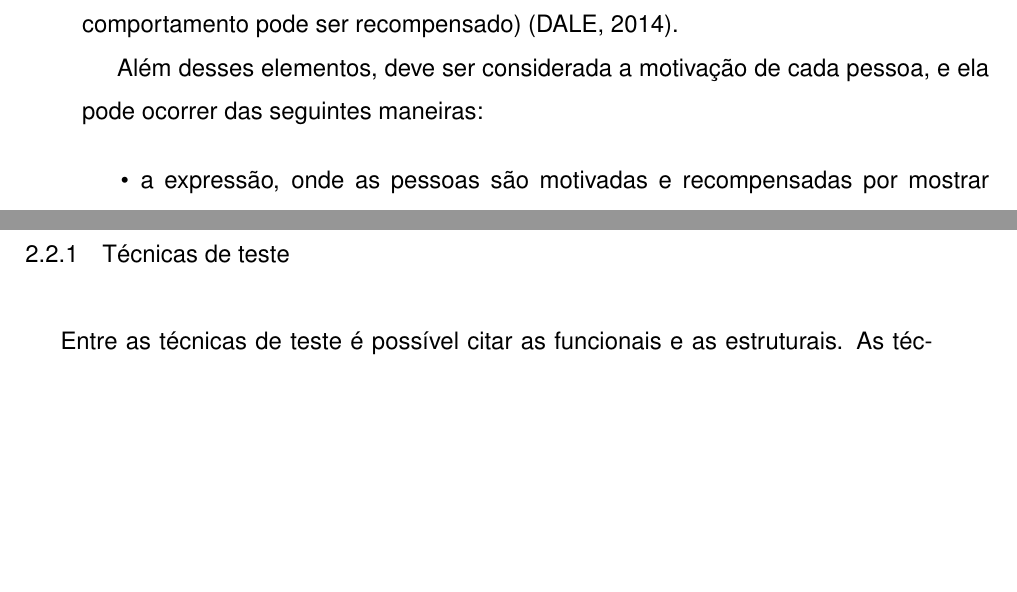
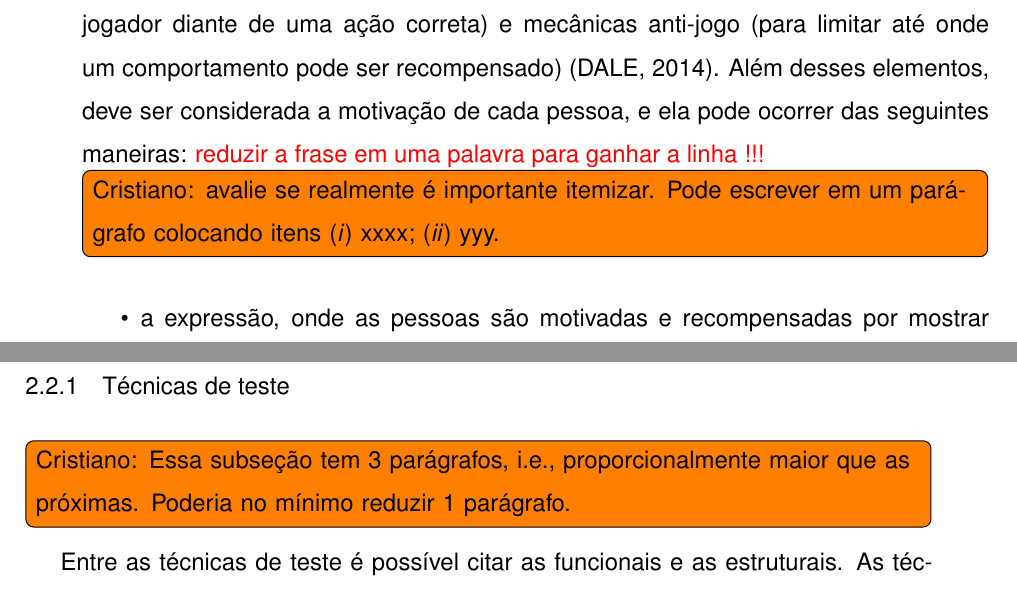
Before and after one commit to cassiolinden/Proposta-de-gamifica-o-em-testes-de-software, a LaTeX document (artigo.tex): two parts of pages 5 and 6 of 15, joined at a grey line, cut at the place of the change, the shorter picture padded with empty space. Compiled offline with pdfLaTeX.

Commit message:
Updates from Overleaf

```diff
--- a/artigo.tex
+++ b/artigo.tex
@@ -32,6 +32,7 @@
 \usepackage{graphicx} % comandos para gráficos e inclusão de figuras
 \usepackage{bibentry} % para inserir refs. bib. no meio do texto
 \usepackage{url} % para mostrar url dos sites referenciados
+\usepackage{todonotes}
 
 %=======================================================================
 % Escolha do sistema para geração de referências bibliográficas.
@@ -114,7 +117,7 @@ Gamificação é uma forma de inserir elementos de jogos num processo totalmente
 
-Alguns elementos a ser implementados são essenciais para considerar um processo gamificado. Entre os mais comuns estão: pontos, conquistas, níveis, missões, jornadas (um conjunto de missões), quadro de líderes, notificações (para motivar o jogador diante de uma ação correta) e mecânicas anti-jogo (para limitar até onde um comportamento pode ser recompensado) \cite{Dale}.
+Alguns elementos a ser implementados são essenciais para considerar um processo gamificado. Entre os mais comuns estão: pontos, conquistas, níveis, missões, jornadas (um conjunto de missões), quadro de líderes, notificações (para motivar o jogador diante de uma ação correta) e mecânicas anti-jogo (para limitar até onde um comportamento pode ser recompensado) \cite{Dale}. Além desses elementos, deve ser considerada a motivação de cada pessoa, e ela pode ocorrer das seguintes maneiras: \textcolor{red}{reduzir a frase em uma palavra para ganhar a linha !!!}
 
-Além desses elementos, deve ser considerada a motivação de cada pessoa, e ela pode ocorrer das seguintes maneiras:
+\todo[inline]{Cristiano: avalie se realmente é importante itemizar. Pode escrever em um parágrafo colocando itens (\textit{i}) xxxx; (\textit{ii}) yyy.}
 
 \begin{itemize}
 	\item a expressão, onde as pessoas são motivadas e recompensadas por mostrar quem elas são (redes sociais são grandes exemplos disso);
@@ -131,6 +134,8 @@ Também é importante ressaltar que recompensas intrínsecas (como o aprendizado
 Há várias definições possíveis para teste de software, sendo que mais comumente pode ser citado como ``um processo de executar um software com a intenção de encontrar defeitos'' \cite{Myers-1979}, ou verificar se o software está fazendo o que deveria de acordo com seus requisitos \cite{RiosMoreira-2002}. Para o ISTQB (\textit{International Software Testing Qualification Board}), é ``o processo que consiste em todas as atividades do ciclo de vida, tanto estáticas quanto dinâmicas, preocupado com a preparação, planejamento e avaliação de produtos de software e produtos de trabalho relacionados para determinar que eles atendem os requisitos especificados, para demonstrar que eles cumprem sua finalidade e para detectar defeitos.'' \cite{ISTQB-Glos12}
 
 \subsubsection{Técnicas de teste}
+\todo[inline]{Cristiano: Essa subseção tem 3 parágrafos, i.e., proporcionalmente maior que as próximas. Poderia no mínimo reduzir 1 parágrafo.}
+
 Entre as técnicas de teste é possível citar as funcionais e as estruturais. As técnicas funcionais, também conhecidas como teste da caixa-preta, são baseadas num software que já está implementado, em que o usuário (ou um testador) testa se as funcionalidades do programa condizem com os requisitos. Entre as empresas que têm uma estrutura de testes, esta é a técnica mais comum de ser utilizada, apesar de não ser a mais eficiente na resolução de certos tipos de bugs, por exemplo.
 
 As técnicas estruturais, conhecidas como ``caixa-branca'', são baseadas no código do software desenvolvido. Diferente das técnicas funcionais, esses testes são comumente feitos pelos programadores, e não testam as funcionalidades propriamente ditas. O mais comum de ocorrer é a verificação de comunicação entre os componentes, se o código segue boas práticas, se está bem otimizado, etc.
```
Also changed, not shown: artigo.tex (10 more changed lines).
